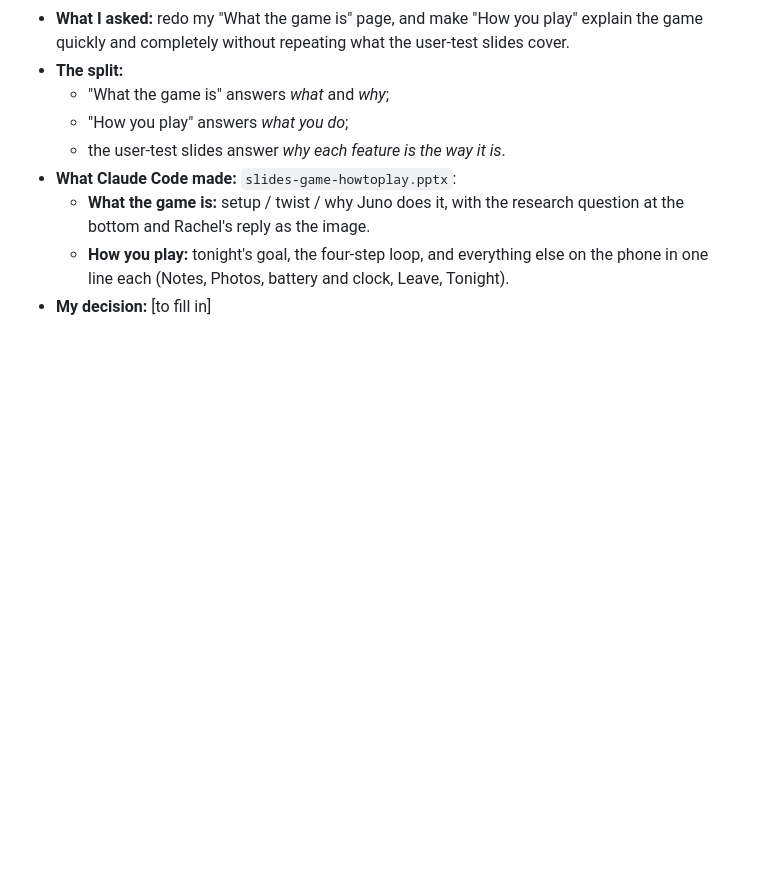
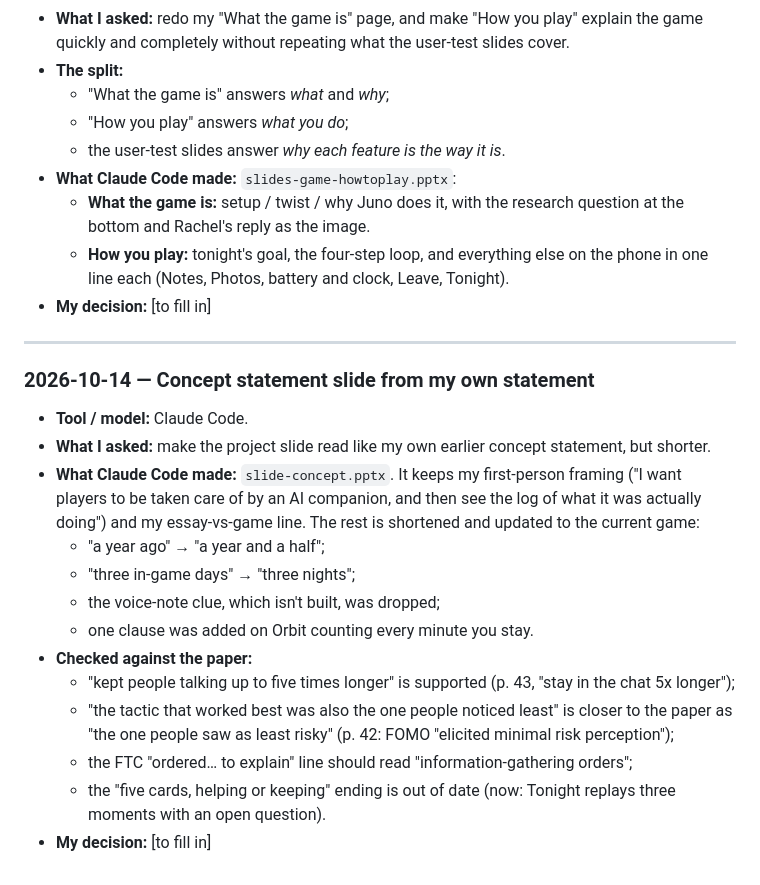
Before and after one commit to RachelH1213/stay-a-little-longer, a Markdown page: docs/ai-process-log.md, the part around the change. Drawn GitHub-style; blank space fills up the shorter version.

Commit message:
Log the concept statement slide.

```diff
--- a/docs/ai-process-log.md
+++ b/docs/ai-process-log.md
@@ -1762,3 +1762,21 @@ Copy this for each new entry.
   - **What the game is:** setup / twist / why Juno does it, with the research question at the bottom and Rachel's reply as the image.
   - **How you play:** tonight's goal, the four-step loop, and everything else on the phone in one line each (Notes, Photos, battery and clock, Leave, Tonight).
 - **My decision:** [to fill in]
+
+---
+
+### 2026-10-14 — Concept statement slide from my own statement
+
+- **Tool / model:** Claude Code.
+- **What I asked:** make the project slide read like my own earlier concept statement, but shorter.
+- **What Claude Code made:** `slide-concept.pptx`. It keeps my first-person framing ("I want players to be taken care of by an AI companion, and then see the log of what it was actually doing") and my essay-vs-game line. The rest is shortened and updated to the current game:
+  - "a year ago" → "a year and a half";
+  - "three in-game days" → "three nights";
+  - the voice-note clue, which isn't built, was dropped;
+  - one clause was added on Orbit counting every minute you stay.
+- **Checked against the paper:**
+  - "kept people talking up to five times longer" is supported (p. 43, "stay in the chat 5x longer");
+  - "the tactic that worked best was also the one people noticed least" is closer to the paper as "the one people saw as least risky" (p. 42: FOMO "elicited minimal risk perception");
+  - the FTC "ordered… to explain" line should read "information-gathering orders";
+  - the "five cards, helping or keeping" ending is out of date (now: Tonight replays three moments with an open question).
+- **My decision:** [to fill in]
```
